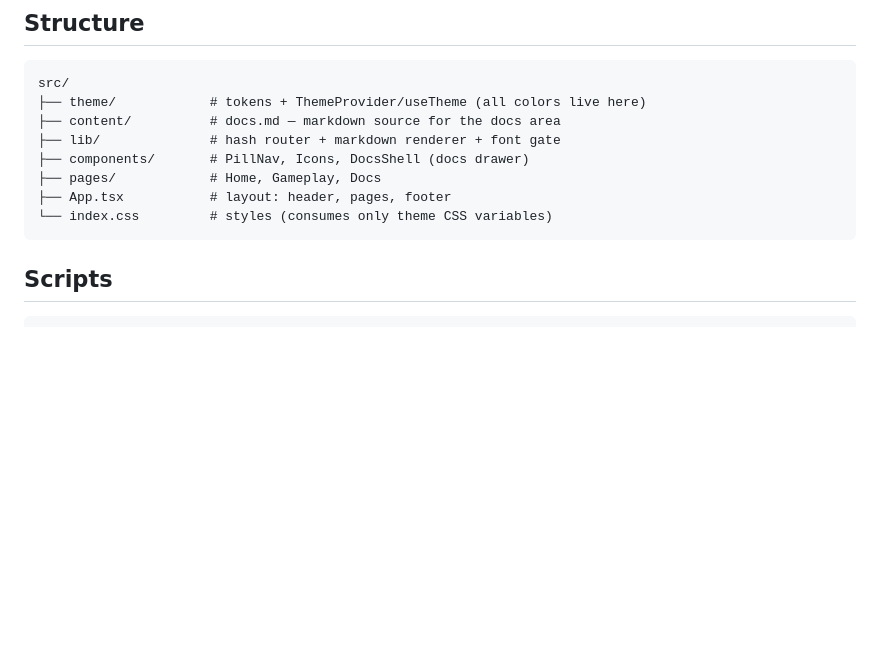
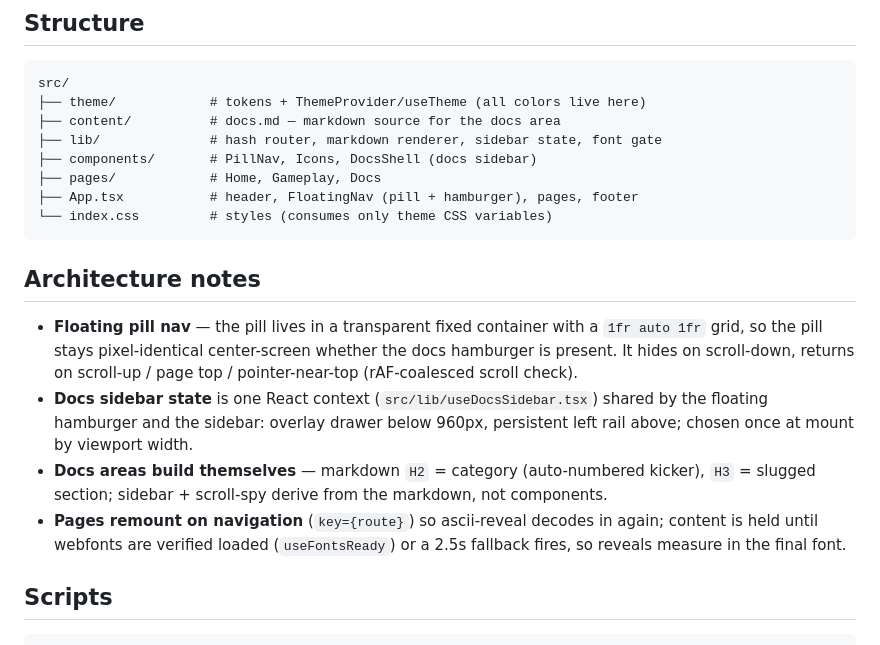
Before and after one commit to tanishworks/tagg, a Markdown page: website/README.md, the part around the change. GitHub-like rendering; blank space fills up the shorter version.

Commit message:
docs(website): document the project + site in the docs area (sourced from agent-docs), full site README pass

````diff
--- a/website/README.md
+++ b/website/README.md
@@ -39,12 +39,19 @@ The `#/docs` reference is authored as plain markdown in `src/content/docs.md` (i
 src/
 ├── theme/            # tokens + ThemeProvider/useTheme (all colors live here)
 ├── content/          # docs.md — markdown source for the docs area
-├── lib/              # hash router + markdown renderer + font gate
-├── components/       # PillNav, Icons, DocsShell (docs drawer)
+├── lib/              # hash router, markdown renderer, sidebar state, font gate
+├── components/       # PillNav, Icons, DocsShell (docs sidebar)
 ├── pages/            # Home, Gameplay, Docs
-├── App.tsx           # layout: header, pages, footer
+├── App.tsx           # header, FloatingNav (pill + hamburger), pages, footer
 └── index.css         # styles (consumes only theme CSS variables)
 ```
+
+## Architecture notes
+
+- **Floating pill nav** — the pill lives in a transparent fixed container with a `1fr auto 1fr` grid, so the pill stays pixel-identical center-screen whether the docs hamburger is present. It hides on scroll-down, returns on scroll-up / page top / pointer-near-top (rAF-coalesced scroll check).
+- **Docs sidebar state** is one React context (`src/lib/useDocsSidebar.tsx`) shared by the floating hamburger and the sidebar: overlay drawer below 960px, persistent left rail above; chosen once at mount by viewport width.
+- **Docs areas build themselves** — markdown `H2` = category (auto-numbered kicker), `H3` = slugged section; sidebar + scroll-spy derive from the markdown, not components.
+- **Pages remount on navigation** (`key={route}`) so ascii-reveal decodes in again; content is held until webfonts are verified loaded (`useFontsReady`) or a 2.5s fallback fires, so reveals measure in the final font.
 
 ## Scripts
 
````
Also changed, not shown: website/AGENTS.md (+1 -0 lines), 1 other file.
